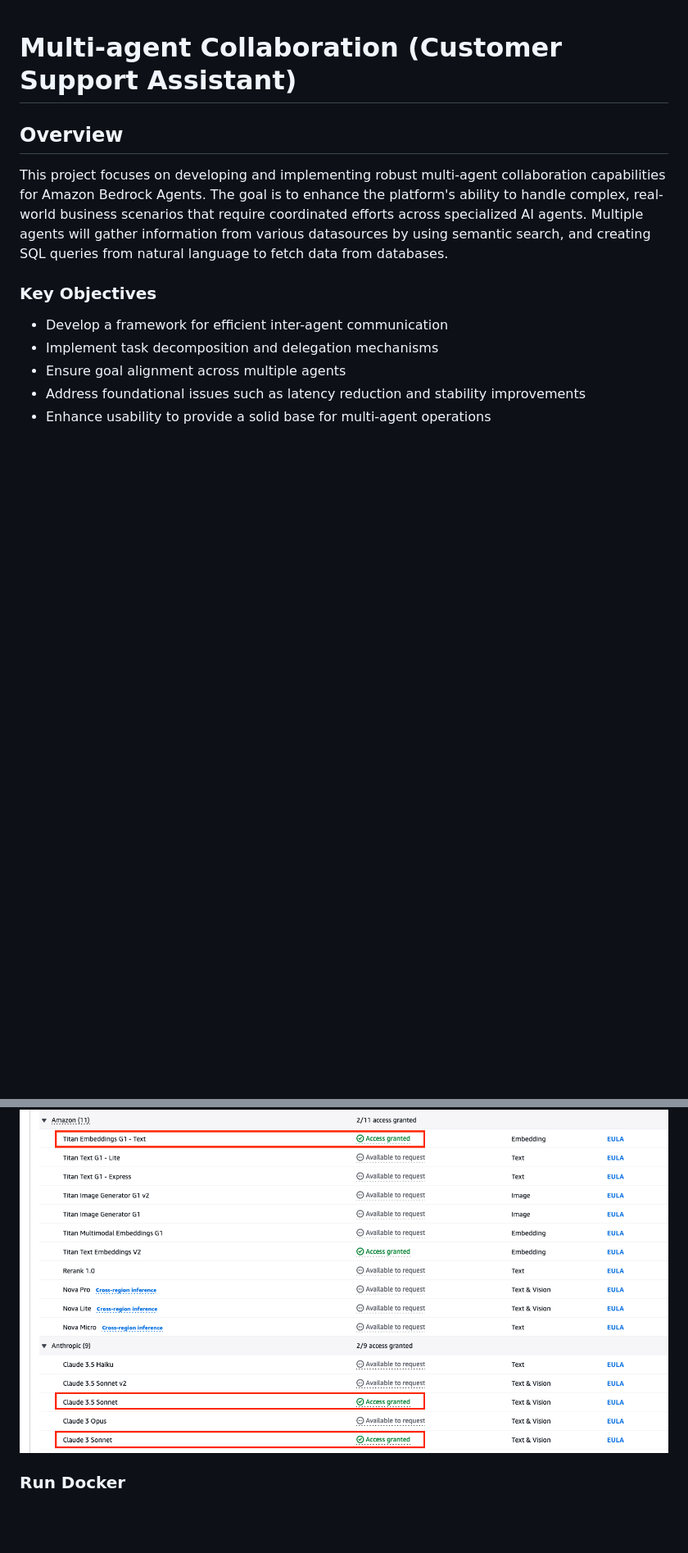
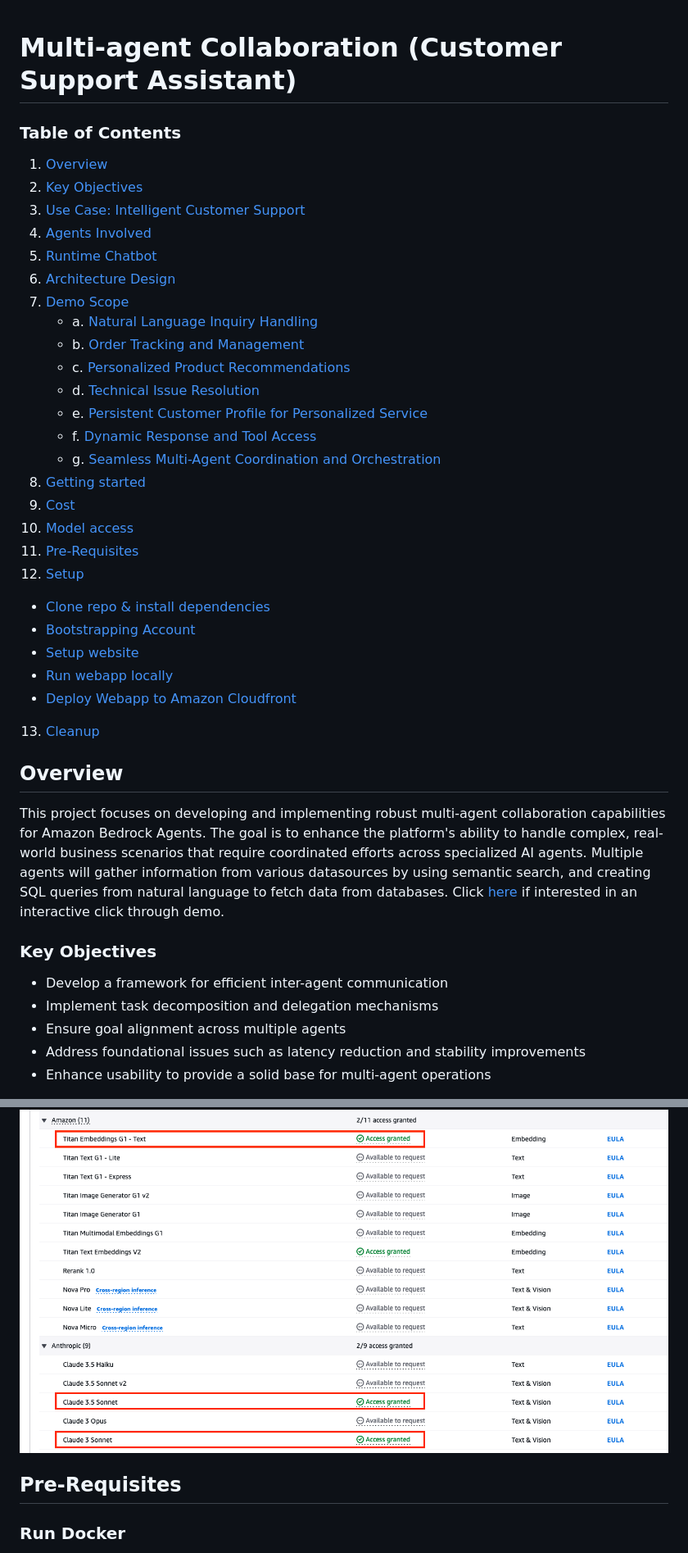
Before and after one commit to danielcandcle27-crypto/guidance-for-multi-agent-orchestration-on-aws, a Markdown page: README.md, 2 parts joined by grey strips. Shown: that part at 82% size. Drawn GitHub-style; blank space fills up the shorter version.

Commit message:
fixed table of contents

```diff
--- a/README.md
+++ b/README.md
@@ -1,7 +1,34 @@
 # Multi-agent Collaboration (Customer Support Assistant)
 
+### Table of Contents
+1. [Overview](#overview)
+2. [Key Objectives](#key-objectives)
+3. [Use Case: Intelligent Customer Support](#use-case-intelligent-customer-support)
+4. [Agents Involved](#agents-involved)
+5. [Runtime Chatbot](#runtime-chatbot)
+6. [Architecture Design](#architecture-design)
+7. [Demo Scope](#demo-scope)
+   - a. [Natural Language Inquiry Handling](#natural-language-inquiry-handling)
+   - b. [Order Tracking and Management](#order-tracking-and-management)
+   - c. [Personalized Product Recommendations](#personalized-product-recommendations)
+   - d. [Technical Issue Resolution](#technical-issue-resolution)
+   - e. [Persistent Customer Profile for Personalized Service](#persistent-customer-profile-for-personalized-service)
+   - f. [Dynamic Response and Tool Access](#dynamic-response-and-tool-access)
+   - g. [Seamless Multi-Agent Coordination and Orchestration](#seamless-multi-agent-coordination-and-orchestration)
+8. [Getting started](#getting-started)
+9. [Cost](#cost)
+10. [Model access](#model-access)
+11. [Pre-Requisites](#pre-requisites)
+12. [Setup](#setup)
+   - [Clone repo & install dependencies](#clone-repo--install-dependencies)
+   - [Bootstrapping Account](#bootstrapping-account)
+   - [Setup website](#setup-website)
+   - [Run webapp locally](#run-webapp-locally)
+   - [Deploy Webapp to Amazon Cloudfront](#deploy-webapp-to-amazon-cloudfront)
+13. [Cleanup](#cleanup)
+
 ## Overview
-This project focuses on developing and implementing robust multi-agent collaboration capabilities for Amazon Bedrock Agents. The goal is to enhance the platform's ability to handle complex, real-world business scenarios that require coordinated efforts across specialized AI agents. Multiple agents will gather information from various datasources by using semantic search, and creating SQL queries from natural language to fetch data from databases.
+This project focuses on developing and implementing robust multi-agent collaboration capabilities for Amazon Bedrock Agents. The goal is to enhance the platform's ability to handle complex, real-world business scenarios that require coordinated efforts across specialized AI agents. Multiple agents will gather information from various datasources by using semantic search, and creating SQL queries from natural language to fetch data from databases. Click [here](https://aws.storylane.io/share/otdlltvd8jz7) if interested in an interactive click through demo.
 
 ### Key Objectives
 
@@ -94,6 +154,7 @@ Navigate to the Amazon Bedrock console, and enable the following models:
 
 ![Diagram](docs/kit/images/model_access.png)
 
+## Pre-Requisites
 
 ### Run Docker
 
```
Also changed, not shown: other parts of README.md (+70 -21 lines).
